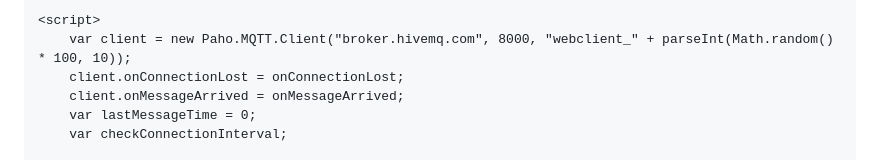
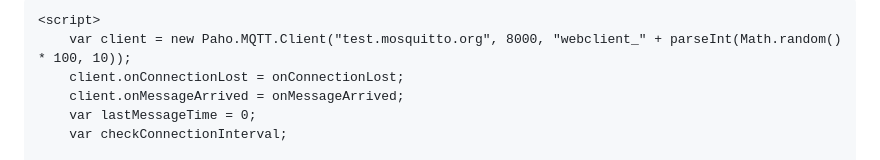
Before and after one commit to Fredyyyyyyyy/relay-control, a Markdown page: README.md, the part around the change. Rendered like a GitHub page.

Commit message:
Update README.md
Signed-off-by: Fredyyyyyyyy <126883495+Fredyyyyyyyy@users.noreply.github.com>

```diff
--- a/README.md
+++ b/README.md
@@ -62,7 +62,7 @@
     </div>
 
     <script>
-        var client = new Paho.MQTT.Client("broker.hivemq.com", 8000, "webclient_" + parseInt(Math.random() * 100, 10));
+        var client = new Paho.MQTT.Client("test.mosquitto.org", 8000, "webclient_" + parseInt(Math.random() * 100, 10));
         client.onConnectionLost = onConnectionLost;
         client.onMessageArrived = onMessageArrived;
         var lastMessageTime = 0;
```
